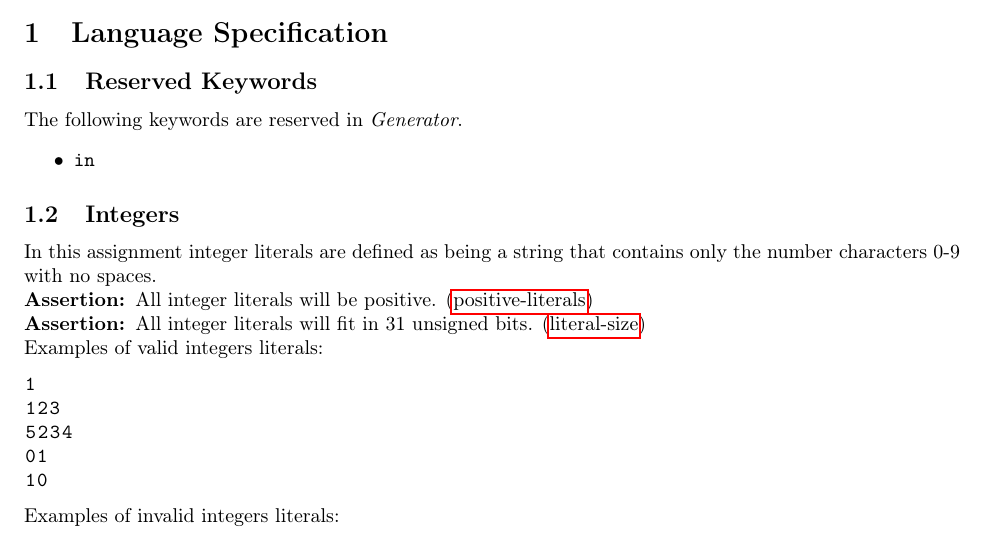
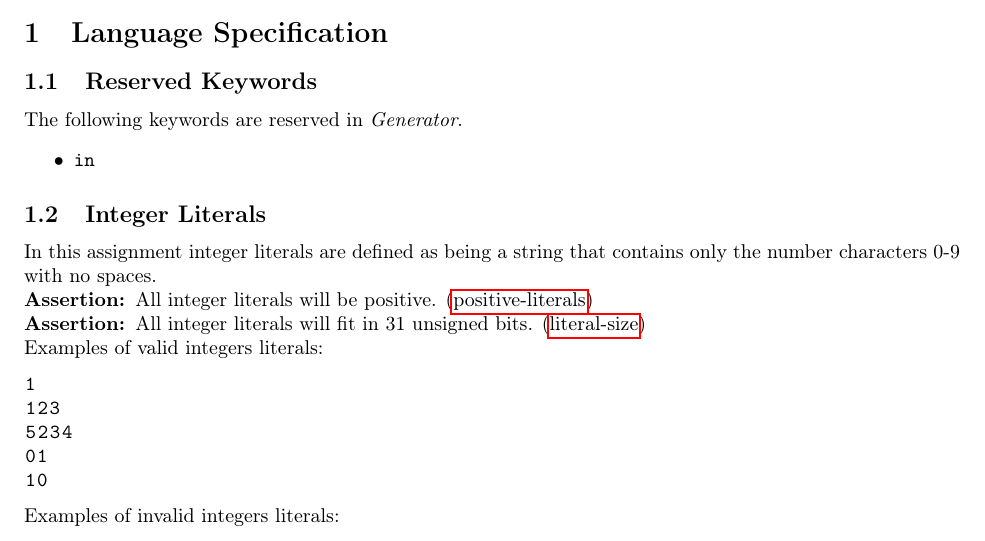
Before and after one commit to cmput415/415-docs, a LaTeX document (generator/generator.tex): part of page 1 of 10, cut so that both start at the same text. Compiled offline with pdfLaTeX.

Commit message:
Standardise section titles.

```diff
--- a/generator/generator.tex
+++ b/generator/generator.tex
@@ -71,7 +71,7 @@ The following keywords are reserved in \textit{Generator}.
   \item \code{in}
 \end{itemize}
 
-\subsection{Integers}
+\subsection{Integer Literals}
 In this assignment integer literals are defined as being a string that contains only the number
 characters 0-9 with no spaces.
 
```
